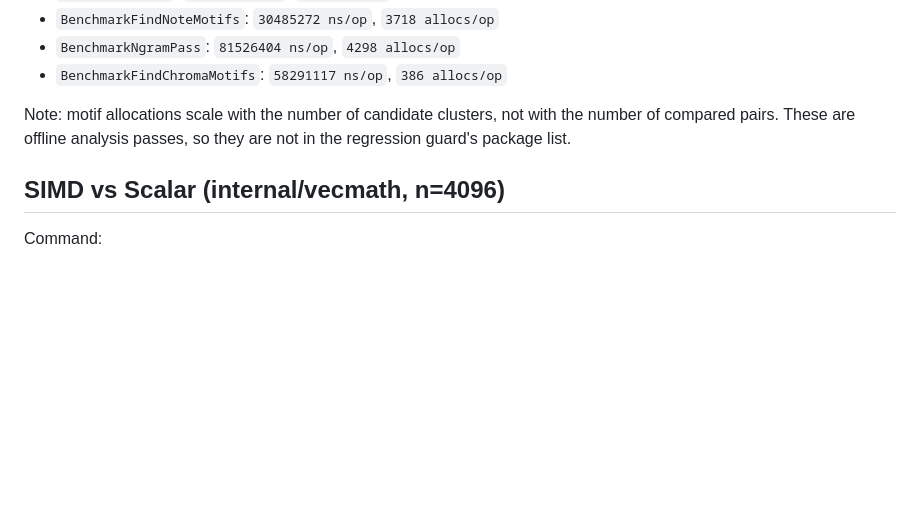
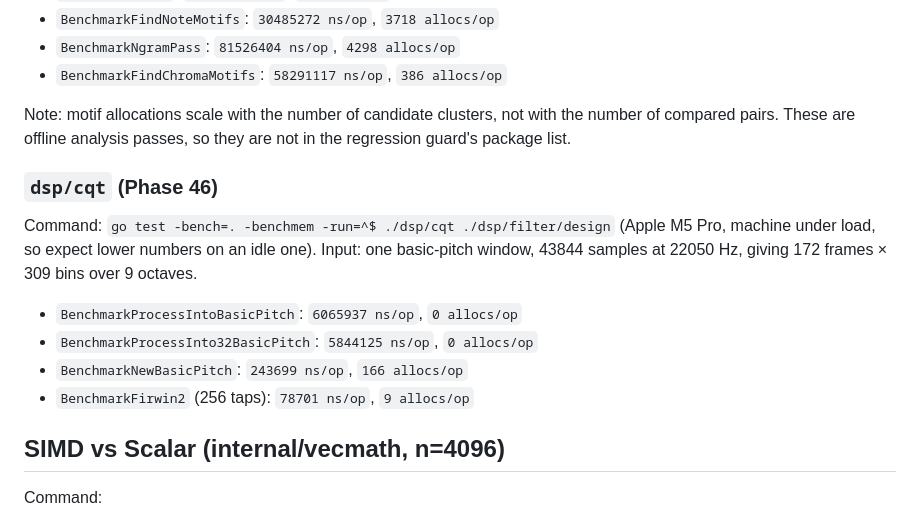
Before and after one commit to CWBudde/algo-dsp, a Markdown page: BENCHMARKS.md, the part around the change. Drawn GitHub-style; blank space fills up the shorter version.

```diff
--- a/BENCHMARKS.md
+++ b/BENCHMARKS.md
@@ -186,6 +186,17 @@ Note: motif allocations scale with the number of candidate clusters, not with th
 of compared pairs. These are offline analysis passes, so they are not in the regression
 guard's package list.
 
+### `dsp/cqt` (Phase 46)
+
+Command: `go test -bench=. -benchmem -run=^$ ./dsp/cqt ./dsp/filter/design` (Apple M5 Pro,
+machine under load, so expect lower numbers on an idle one). Input: one basic-pitch window,
+43844 samples at 22050 Hz, giving 172 frames × 309 bins over 9 octaves.
+
+- `BenchmarkProcessIntoBasicPitch`: `6065937 ns/op`, `0 allocs/op`
+- `BenchmarkProcessInto32BasicPitch`: `5844125 ns/op`, `0 allocs/op`
+- `BenchmarkNewBasicPitch`: `243699 ns/op`, `166 allocs/op`
+- `BenchmarkFirwin2` (256 taps): `78701 ns/op`, `9 allocs/op`
+
 ## SIMD vs Scalar (internal/vecmath, n=4096)
 
 Command:
```
Also changed, not shown: CHANGELOG.md (+23 -0 lines), PLAN.md (+51 -2 lines).
